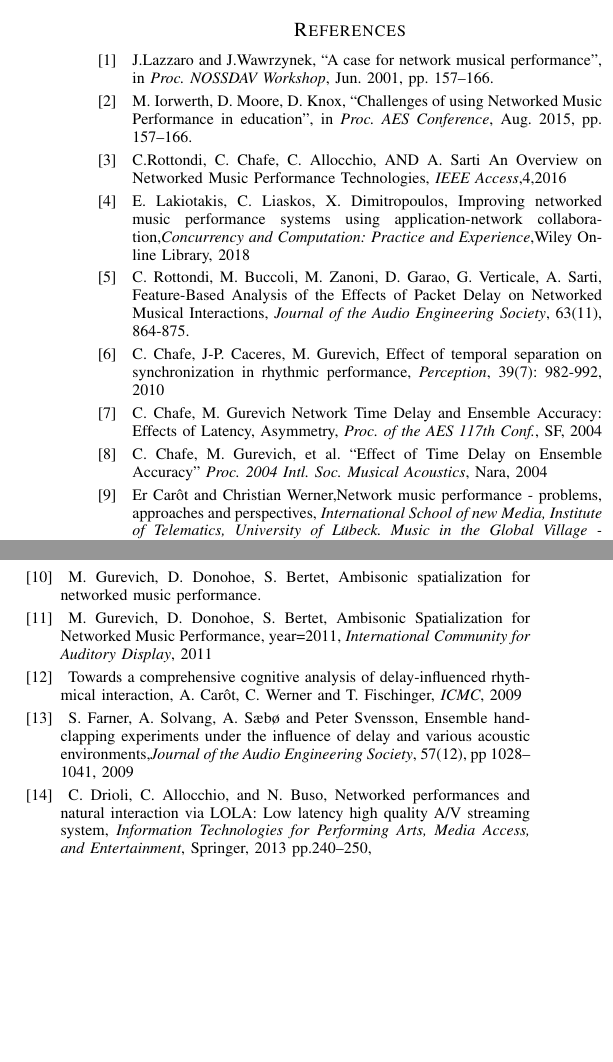
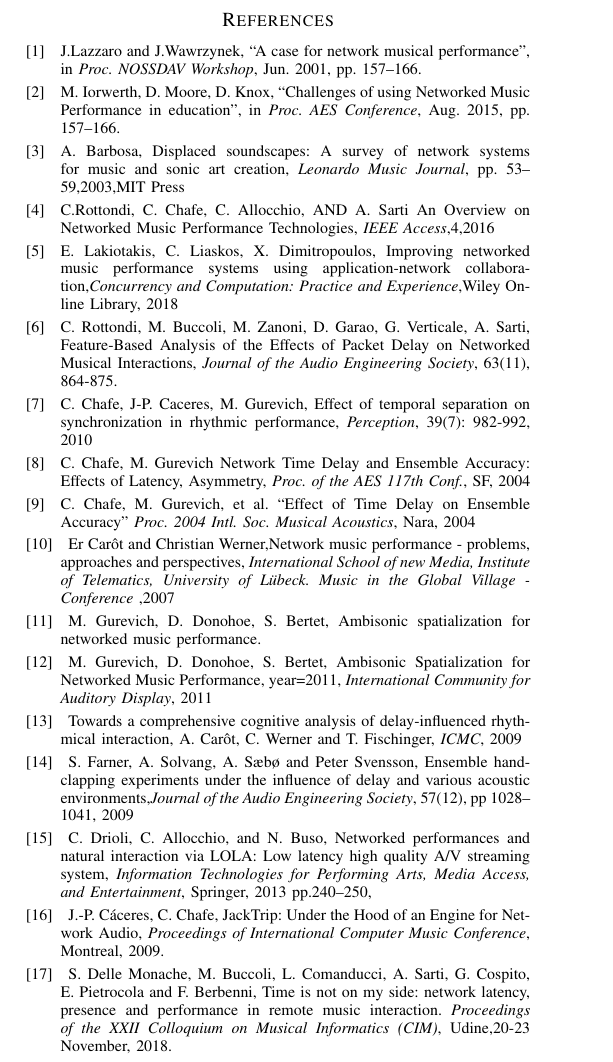
Before and after one commit to mbuccoli/Intermusic-FRUCT23, a LaTeX paper (main.tex, which reads bibliographyLUC.tex): two parts of the columns of page 3 of 4 before the commit and part of one column of page 3 of 4 after it, the two joined at a grey line, cut so that both start at the same text, the shorter picture padded with empty space. Compiled offline with LaTeX, dvips and Ghostscript.

Commit message:
Updates from ShareLaTeX

```diff
--- a/bibliographyLUC.tex
+++ b/bibliographyLUC.tex
@@ -1,3 +1,12 @@
+% INTRO
+\bibitem{barbosa2003displaced}
+  A. Barbosa, Displaced soundscapes: A survey of network systems for music and sonic art creation,
+  \emph{Leonardo Music Journal},
+  pp. 53--59,2003,MIT Press
+
+
+
+
 \bibitem{RottondiOverview}
 C.Rottondi, C. Chafe, C. Allocchio, AND A. Sarti
 An Overview on Networked Music Performance Technologies, \emph{IEEE Access},4,2016
@@ -64,6 +73,24 @@ C. Drioli, C. Allocchio, and N. Buso,
   \emph{Information Technologies for Performing Arts, Media Access, and Entertainment}, Springer, 2013
   pp.240--250,
 
+%Ultragrid
+\bibitem{holub2006high,
+P. Holub, L. Matyska, M. Li{\v{s}}ka, L. Hejtm{\'a}nek, J. Denemark, T. and Rebok, A. Hutanu, R. Paruchuri, J. Radil, and E. Hladk{\'a}
+  High-definition multimedia for multiparty low-latency interactive communication,
+  \emph{Future Generation Computer Systems},
+ 22(8),
+  pp.856--861,
+ 2006,
+Elsevier
+
+%Jacktrip
+\bibitem{CaceresJacktrip}
+J.-P. C\'{a}ceres, C. Chafe, JackTrip: Under the Hood of an Engine for Network Audio, \emph{Proceedings of International Computer Music Conference}, Montreal, 2009.
+
+\bibitem{CIM2018}
+S. Delle Monache, M. Buccoli, L. Comanducci, A. Sarti, G. Cospito, E. Pietrocola and F. Berbenni, Time is not on my side: network latency, presence and performance in remote music interaction. \emph{Proceedings of the XXII Colloquium on Musical Informatics (CIM)}, Udine,20-23 November, 2018.}
+
+
 
 %
 %	\bibitem{Cover}
```
Also changed, not shown: background.tex (+8 -1 lines), intro.tex (+1 -1 lines).
